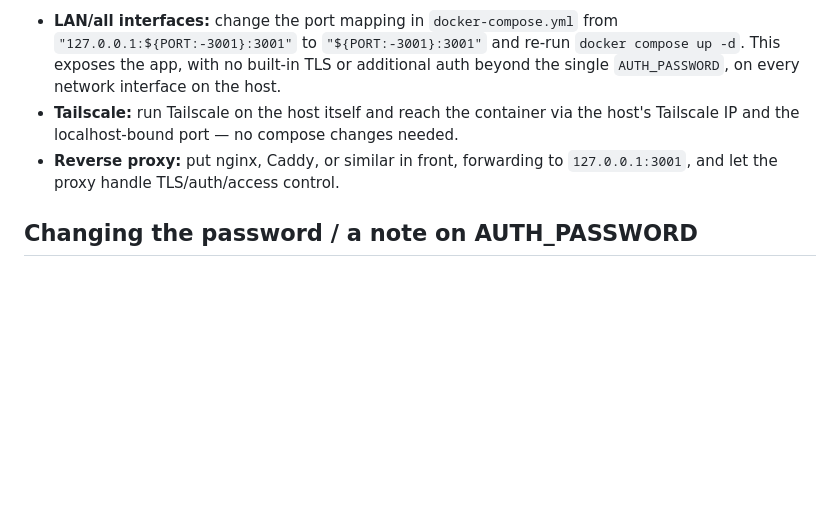
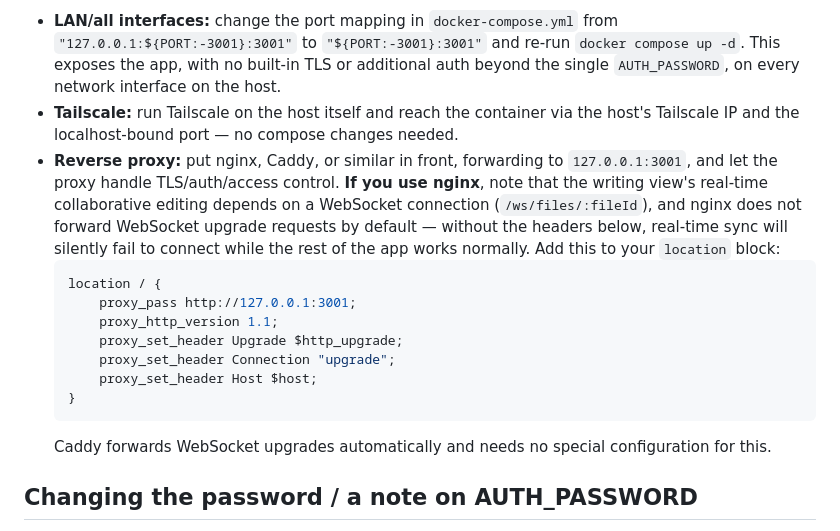
Before and after one commit to commrelayunit/vellum, a Markdown page: docs/DOCKER.md, the part around the change. Drawn GitHub-style; blank space fills up the shorter version.

Commit message:
docs: note WebSocket upgrade forwarding for nginx reverse-proxy deployments
Co-Authored-By: Claude Sonnet 5 <noreply@anthropic.com>

````diff
--- a/docs/DOCKER.md
+++ b/docs/DOCKER.md
@@ -65,7 +65,17 @@ If you want it reachable elsewhere, you have a few options:
 
 - **LAN/all interfaces:** change the port mapping in `docker-compose.yml` from `"127.0.0.1:${PORT:-3001}:3001"` to `"${PORT:-3001}:3001"` and re-run `docker compose up -d`. This exposes the app, with no built-in TLS or additional auth beyond the single `AUTH_PASSWORD`, on every network interface on the host.
 - **Tailscale:** run Tailscale on the host itself and reach the container via the host's Tailscale IP and the localhost-bound port — no compose changes needed.
-- **Reverse proxy:** put nginx, Caddy, or similar in front, forwarding to `127.0.0.1:3001`, and let the proxy handle TLS/auth/access control.
+- **Reverse proxy:** put nginx, Caddy, or similar in front, forwarding to `127.0.0.1:3001`, and let the proxy handle TLS/auth/access control. **If you use nginx**, note that the writing view's real-time collaborative editing depends on a WebSocket connection (`/ws/files/:fileId`), and nginx does not forward WebSocket upgrade requests by default — without the headers below, real-time sync will silently fail to connect while the rest of the app works normally. Add this to your `location` block:
+  ```nginx
+  location / {
+      proxy_pass http://127.0.0.1:3001;
+      proxy_http_version 1.1;
+      proxy_set_header Upgrade $http_upgrade;
+      proxy_set_header Connection "upgrade";
+      proxy_set_header Host $host;
+  }
+  ```
+  Caddy forwards WebSocket upgrades automatically and needs no special configuration for this.
 
 ## Changing the password / a note on AUTH_PASSWORD
 
````
